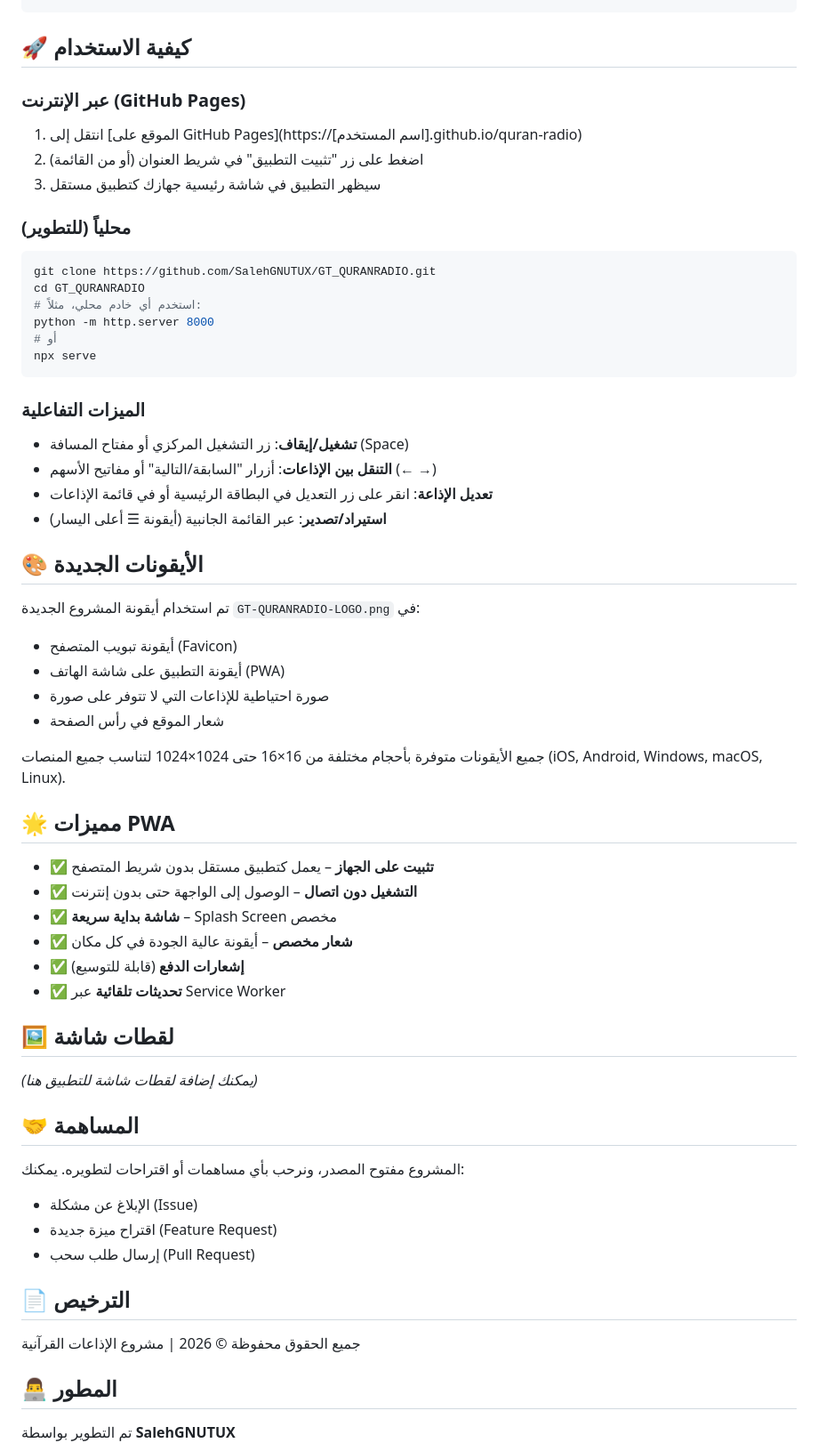
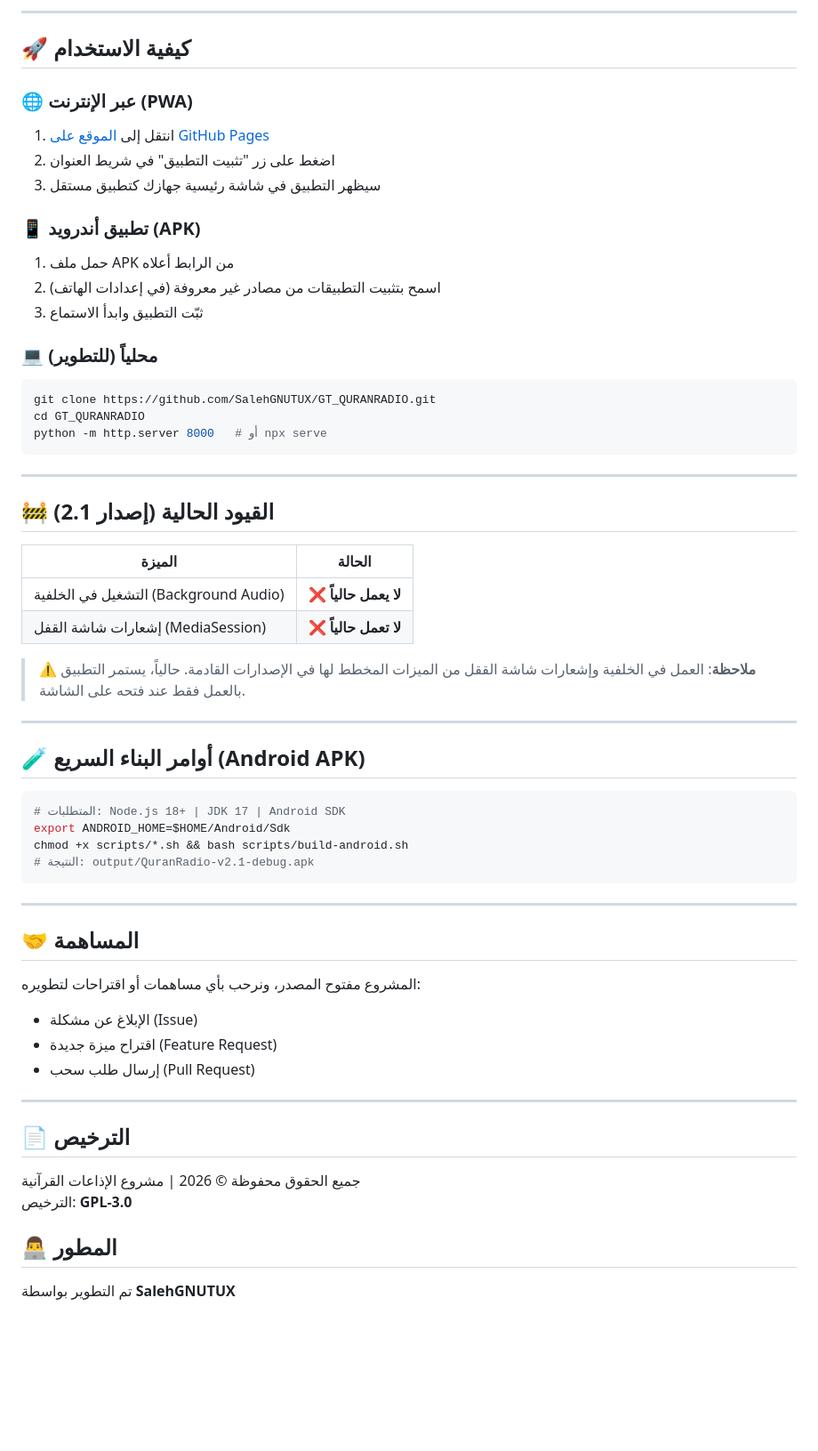
Before and after one commit to SalehGNUTUX/GT_QURANRADIO, a Markdown page: README.md, the part around one of its changes. Shown at 89% size. GitHub-like rendering; blank space fills up the shorter version.

````diff
--- a/README.md
+++ b/README.md
@@ -69,61 +77,63 @@ GT_QURANRADIO/
 ```
+
+---
 
 ## 🚀 كيفية الاستخدام
 
-### عبر الإنترنت (GitHub Pages)
-1. انتقل إلى [الموقع على GitHub Pages](https://[اسم المستخدم].github.io/quran-radio)
-2. اضغط على زر "تثبيت التطبيق" في شريط العنوان (أو من القائمة)
+### 🌐 **عبر الإنترنت (PWA)**
+1. انتقل إلى [الموقع على GitHub Pages](https://salehgnutux.github.io/GT_QURANRADIO/)
+2. اضغط على زر "تثبيت التطبيق" في شريط العنوان
 3. سيظهر التطبيق في شاشة رئيسية جهازك كتطبيق مستقل
 
-### محلياً (للتطوير)
+### 📱 **تطبيق أندرويد (APK)**
+1. حمل ملف APK من الرابط أعلاه
+2. اسمح بتثبيت التطبيقات من مصادر غير معروفة (في إعدادات الهاتف)
+3. ثبّت التطبيق وابدأ الاستماع
+
+### 💻 **محلياً (للتطوير)**
 ```bash
 git clone https://github.com/SalehGNUTUX/GT_QURANRADIO.git
 cd GT_QURANRADIO
-# استخدم أي خادم محلي، مثلاً:
-python -m http.server 8000
-# أو
-npx serve
+python -m http.server 8000   # أو npx serve
 ```
 
-### الميزات التفاعلية
-- **تشغيل/إيقاف**: زر التشغيل المركزي أو مفتاح المسافة (Space)
-- **التنقل بين الإذاعات**: أزرار "السابقة/التالية" أو مفاتيح الأسهم (← →)
-- **تعديل الإذاعة**: انقر على زر التعديل في البطاقة الرئيسية أو في قائمة الإذاعات
-- **استيراد/تصدير**: عبر القائمة الجانبية (أيقونة ☰ أعلى اليسار)
+---
 
-## 🎨 الأيقونات الجديدة
+## 🚧 **القيود الحالية (إصدار 2.1)**
 
-تم استخدام أيقونة المشروع الجديدة `GT-QURANRADIO-LOGO.png` في:
-- أيقونة تبويب المتصفح (Favicon)
-- أيقونة التطبيق على شاشة الهاتف (PWA)
-- صورة احتياطية للإذاعات التي لا تتوفر على صورة
-- شعار الموقع في رأس الصفحة
+| الميزة | الحالة |
+|--------|--------|
+| التشغيل في الخلفية (Background Audio) | ❌ **لا يعمل حالياً** |
+| إشعارات شاشة القفل (MediaSession) | ❌ **لا تعمل حالياً** |
 
-جميع الأيقونات متوفرة بأحجام مختلفة من 16×16 حتى 1024×1024 لتناسب جميع المنصات (iOS, Android, Windows, macOS, Linux).
+> ⚠️ **ملاحظة**: العمل في الخلفية وإشعارات شاشة الققل من الميزات المخطط لها في الإصدارات القادمة. حالياً، يستمر التطبيق بالعمل فقط عند فتحه على الشاشة.
 
-## 🌟 مميزات PWA
+---
 
-- ✅ **تثبيت على الجهاز** – يعمل كتطبيق مستقل بدون شريط المتصفح
-- ✅ **التشغيل دون اتصال** – الوصول إلى الواجهة حتى بدون إنترنت
-- ✅ **شاشة بداية سريعة** – Splash Screen مخصص
-- ✅ **شعار مخصص** – أيقونة عالية الجودة في كل مكان
-- ✅ **إشعارات الدفع** (قابلة للتوسيع)
-- ✅ **تحديثات تلقائية** عبر Service Worker
+## 🧪 **أوامر البناء السريع (Android APK)**
 
-## 🖼️ لقطات شاشة
+```bash
+# المتطلبات: Node.js 18+ | JDK 17 | Android SDK
+export ANDROID_HOME=$HOME/Android/Sdk
+chmod +x scripts/*.sh && bash scripts/build-android.sh
+# النتيجة: output/QuranRadio-v2.1-debug.apk
+```
 
-*(يمكنك إضافة لقطات شاشة للتطبيق هنا)*
+---
 
 ## 🤝 المساهمة
 
-المشروع مفتوح المصدر، ونرحب بأي مساهمات أو اقتراحات لتطويره. يمكنك:
+المشروع مفتوح المصدر، ونرحب بأي مساهمات أو اقتراحات لتطويره:
 - الإبلاغ عن مشكلة (Issue)
 - اقتراح ميزة جديدة (Feature Request)
 - إرسال طلب سحب (Pull Request)
 
+---
+
 ## 📄 الترخيص
 
 جميع الحقوق محفوظة © 2026 | مشروع الإذاعات القرآنية
+الترخيص: **GPL-3.0**
 
 ## 👨‍💻 المطور
 
````
Also changed, not shown: other parts of README.md (+54 -46 lines).
